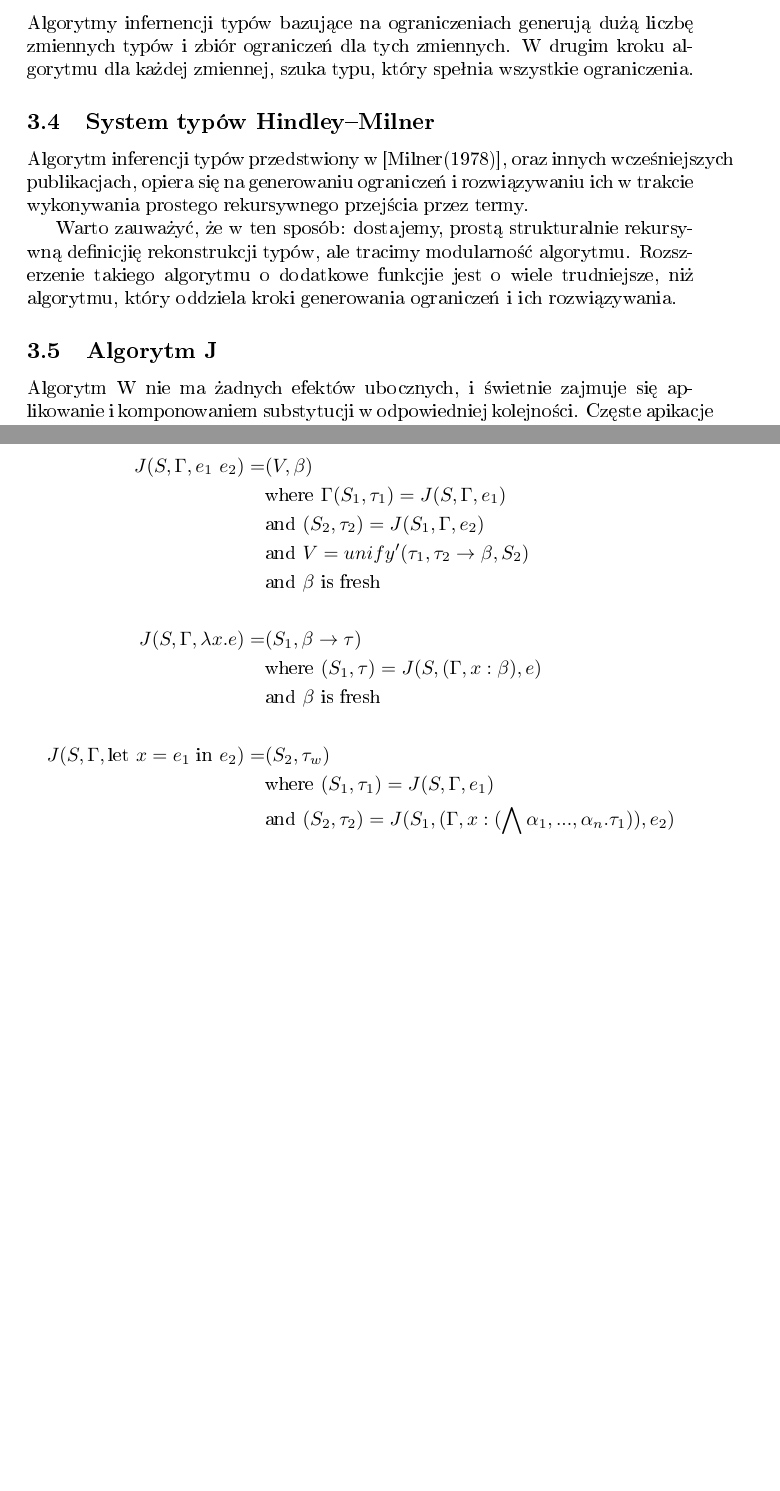
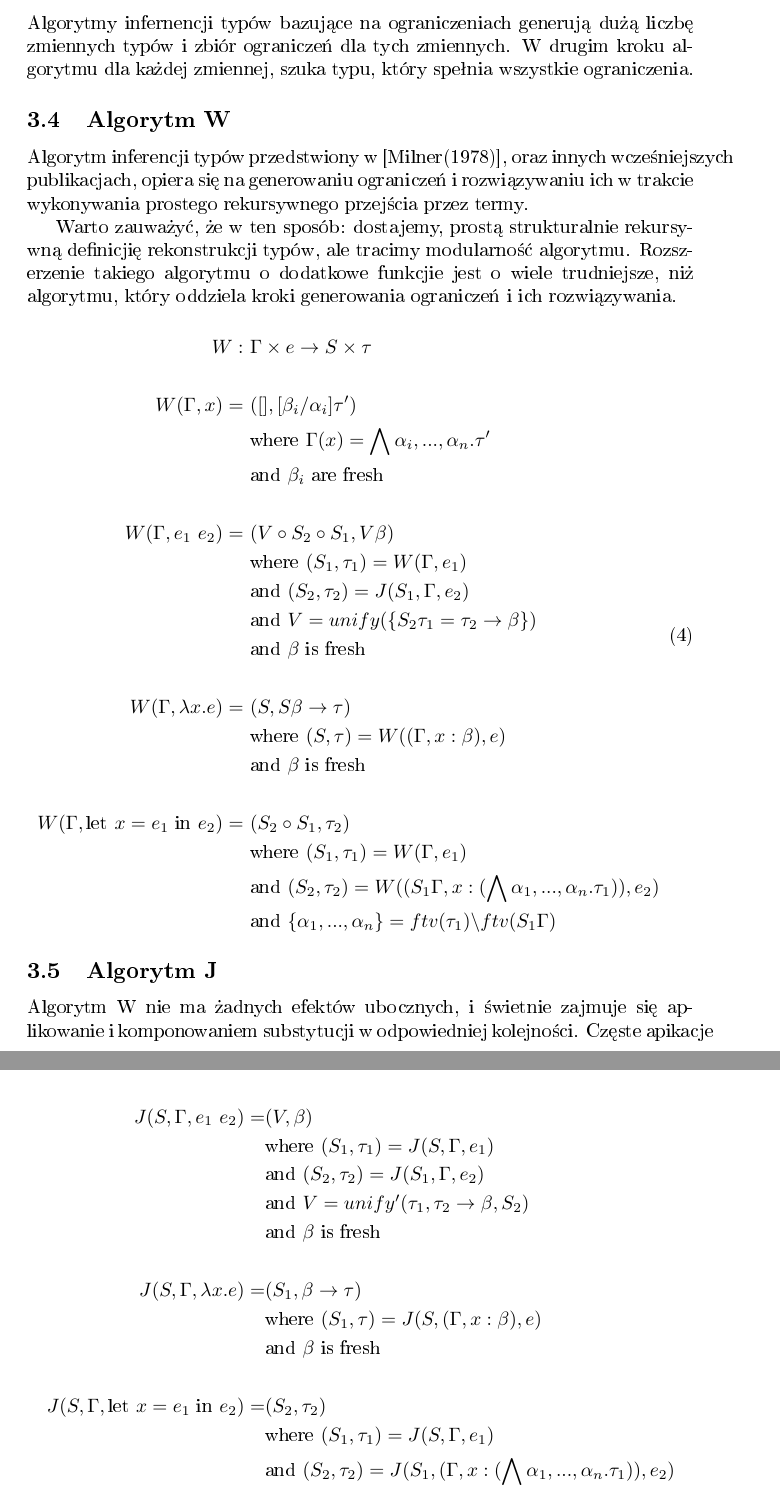
Before and after one commit to PatrykWalach/uwu, a LaTeX document (doc.tex): two parts of pages 6 and 7 of 31, joined at a grey line, cut so that both start at the same text, the shorter picture padded with empty space. The pictures show the PDF file doc.pdf that the author committed with the source.

Commit message:
doc: algorithm w

```diff
--- a/doc.tex
+++ b/doc.tex
@@ -155,7 +155,19 @@ Funkcja $ftv(\tau)$ oblicza zbiór zmiennych typów występujących w $\tau$.
 Powyższe dowody nie mogą jednak być w prosty sposób przedstawione jako algorytm. Fakt, że typ $\tau'$ jest dowolnie wybierany w dowodzie dla $\lambda$ prowadzi do nieskończonej ilość dowodów, nawet dla prostego wyrażenia $\lambda x.x$.
 \subsection{Infernencja typów bazująca na ograniczeniach}
 Algorytmy infernencji typów bazujące na ograniczeniach generują dużą liczbę zmiennych typów i zbiór ograniczeń dla tych zmiennych. W drugim kroku algorytmu dla każdej zmiennej, szuka typu, który spełnia wszystkie ograniczenia.
-\subsection{System typów Hindley–Milner}
+\subsection{Algorytm W}
 Algorytm inferencji typów przedstwiony w \cite{Milner__1978}, oraz innych wcześniejszych publikacjach, opiera się na generowaniu ograniczeń i rozwiązywaniu ich w trakcie wykonywania prostego rekursywnego przejścia przez termy.
 
 Warto zauważyć, że w ten sposób: dostajemy, prostą strukturalnie rekursywną definicjię rekonstrukcji typów, ale tracimy modularność algorytmu. Rozszerzenie takiego algorytmu o dodatkowe funkcjie jest o wiele trudniejsze, niż algorytmu, który oddziela kroki generowania ograniczeń i ich rozwiązywania.
+
+\begin{equation}
+  \begin{split}
+    W :&\ \Gamma\times e \rightarrow S\times\tau \\
+    \\
+    W(\Gamma,x) =&\  ([],[\beta_i/\alpha_i]\tau') \\
+    &\ \text{where } \Gamma(x) = \bigwedge\alpha_i,...,\alpha_n.\tau' \\
+    &\ \text{and } \beta_i \text{ are fresh} \\
+    \\
+    W(\Gamma,e_1\ e_2) =&\  (V\circ S_2\circ S_1,V\beta) \\
+    &\ \text{where } (S_1,\tau_1) = W(\Gamma,e_1) \\
+    &\ \text{and } (S_2,\tau_2)=J(S_1,\Gamma,e_2) \\
@@ -162,3 +185,5 @@ Warto zauważyć, że w ten sposób: dostajemy, prostą strukturalnie rekursywn
+  \end{split}
+\end{equation}
 
 \subsection{Algorytm J}
 Algorytm W nie ma żadnych efektów ubocznych, i świetnie zajmuje się aplikowanie i komponowaniem substytucji w odpowiedniej kolejności. Częste apikacje substytucji na wyrażeniach mogą znacznie zmniejszyć wydajność algorytmu rekonstruującegom dlatego też, Milner zaprezentował bardziej efektywną impereatywną wariacją W nazwaną algorytmem J w \cite{Milner__1978}.
```
Also changed, not shown: doc.pdf, doc.tex (17 more changed lines).
